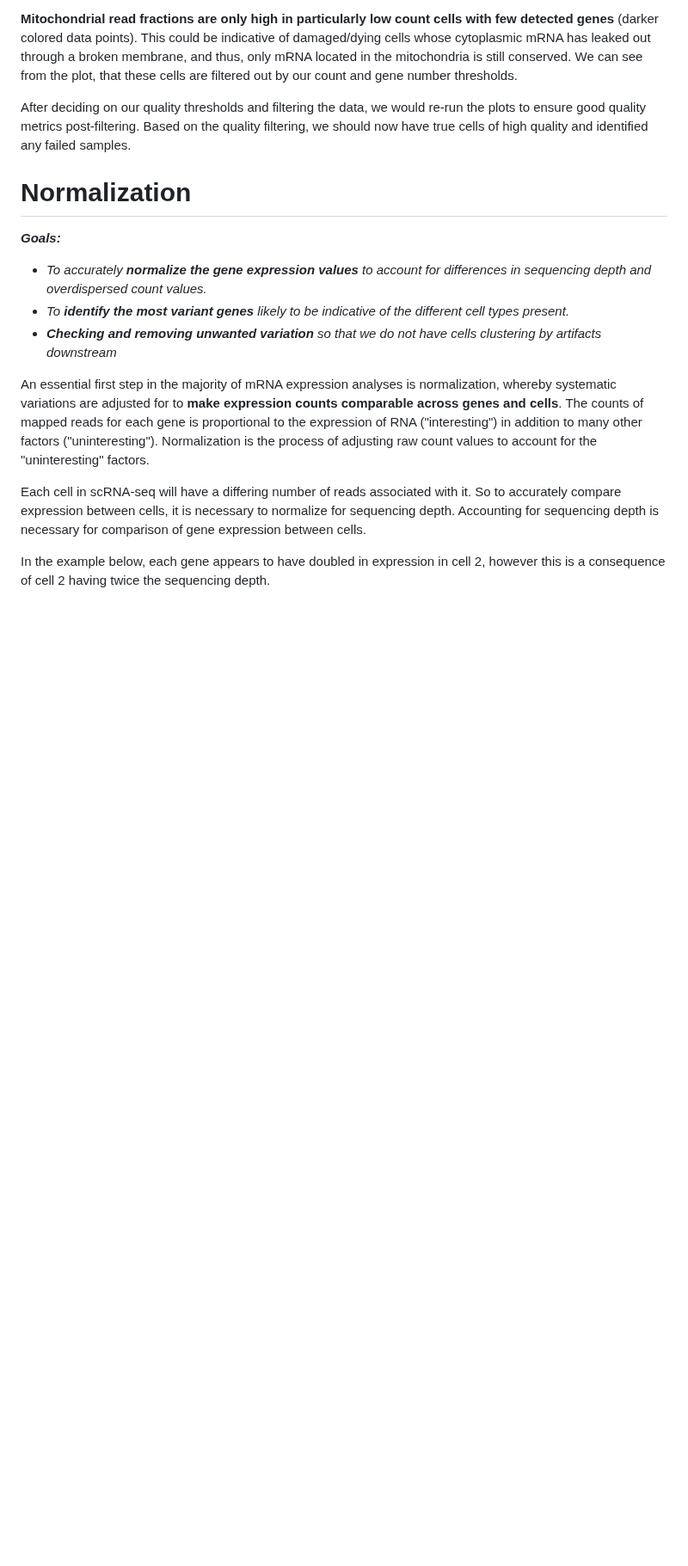
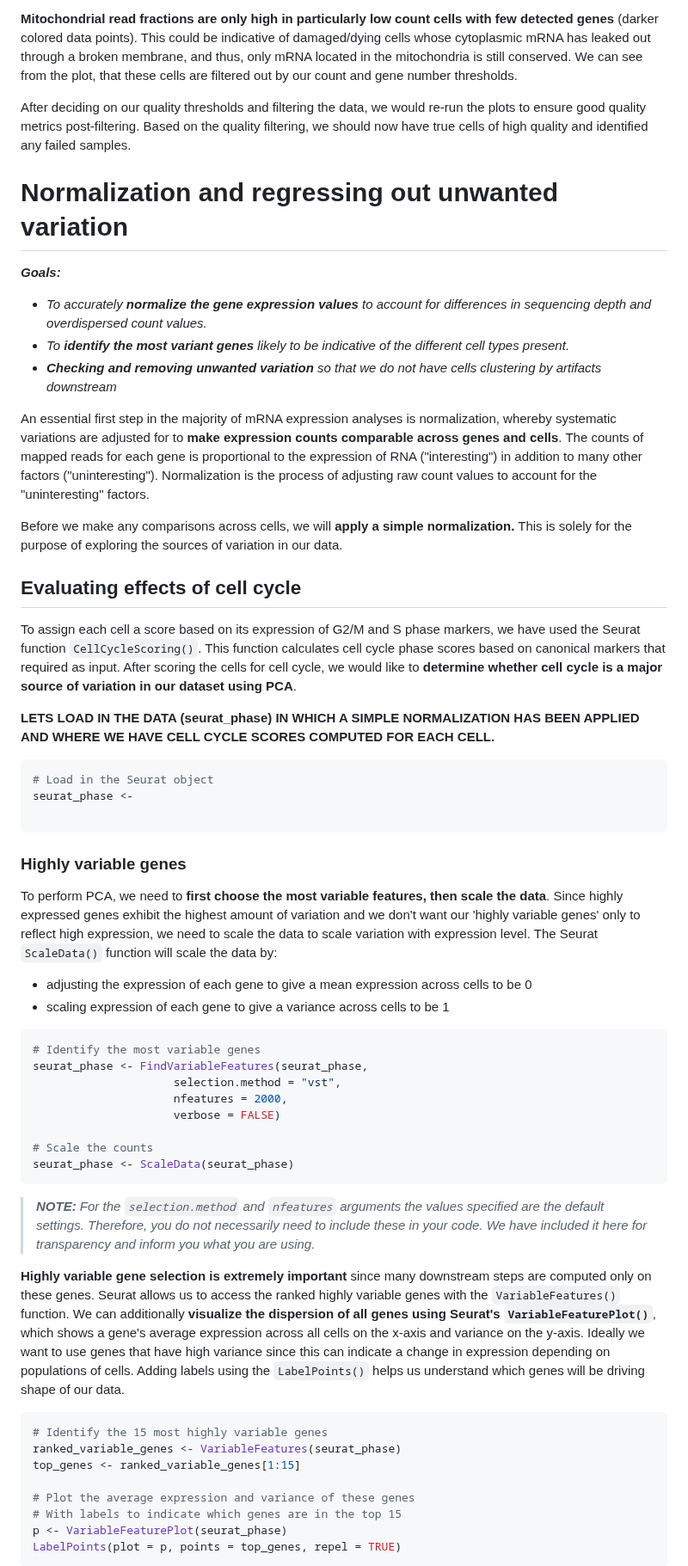
Before and after one commit to hbctraining/FoG_scRNA-seq_viz, a Markdown page: FoG_scRNAseq_viz.md, the part around one of its changes. Shown at 86% size. Rendered like a GitHub page; blank space fills up the shorter version.

````diff
--- a/FoG_scRNAseq_viz.md
+++ b/FoG_scRNAseq_viz.md
@@ -156,7 +156,7 @@ Good cells will generally exhibit both higher number of genes per cell and highe
 After deciding on our quality thresholds and filtering the data, we would re-run the plots to ensure good quality metrics post-filtering. Based on the quality filtering, we should now have true cells of high quality and identified any failed samples.
 
 
-# Normalization
+# Normalization and regressing out unwanted variation
 
 _**Goals:**_
 
@@ -165,11 +165,52 @@ _**Goals:**_
  - _**Checking and removing unwanted variation** so that we do not have cells clustering by artifacts downstream_
 
 
-
 An essential first step in the majority of mRNA expression analyses is normalization, whereby systematic variations are adjusted for to **make expression counts comparable across genes and cells**. The counts of mapped reads for each gene is proportional to the expression of RNA ("interesting") in addition to many other factors ("uninteresting"). Normalization is the process of adjusting raw count values to account for the "uninteresting" factors.
 
-Each cell in scRNA-seq will have a differing number of reads associated with it. So to accurately compare expression between cells, it is necessary to normalize for sequencing depth. Accounting for sequencing depth is necessary for comparison of gene expression between cells.
+Before we make any comparisons across cells, we will **apply a simple normalization.** This is solely for the purpose of exploring the sources of variation in our data.
 
-In the example below, each gene appears to have doubled in expression in cell 2, however this is a consequence of cell 2 having twice the sequencing depth.
+## Evaluating effects of cell cycle
+
+To assign each cell a score based on its expression of G2/M and S phase markers, we have used the Seurat function `CellCycleScoring()`. This function calculates cell cycle phase scores based on canonical markers that required as input. After scoring the cells for cell cycle, we would like to **determine whether cell cycle is a major source of variation in our dataset using PCA**.
+
+**LETS LOAD IN THE DATA (seurat_phase) IN WHICH A SIMPLE NORMALIZATION HAS BEEN APPLIED AND WHERE WE HAVE CELL CYCLE SCORES COMPUTED FOR EACH CELL.**
+
+```r
+# Load in the Seurat object
+seurat_phase <-
+
+```
+
+### Highly variable genes
+To perform PCA, we need to **first choose the most variable features, then scale the data**. Since highly expressed genes exhibit the highest amount of variation and we don't want our 'highly variable genes' only to reflect high expression, we need to scale the data to scale variation with expression level. The Seurat `ScaleData()` function will scale the data by:
+
+* adjusting the expression of each gene to give a mean expression across cells to be 0
+* scaling expression of each gene to give a variance across cells to be 1
+
+```r
+# Identify the most variable genes
+seurat_phase <- FindVariableFeatures(seurat_phase,
+                     selection.method = "vst",
+                     nfeatures = 2000,
+                     verbose = FALSE)
+
+# Scale the counts
+seurat_phase <- ScaleData(seurat_phase)
+```
+
+> _**NOTE:** For the `selection.method` and `nfeatures` arguments the values specified are the default settings. Therefore, you do not necessarily need to include these in your code. We have included it here for transparency and inform you what you are using._
+
+**Highly variable gene selection is extremely important** since many downstream steps are computed only on these genes. Seurat allows us to access the ranked highly variable genes with the `VariableFeatures()` function. We can additionally **visualize the dispersion of all genes using Seurat's `VariableFeaturePlot()`**, which shows a gene's average expression across all cells on the x-axis and variance on the y-axis. Ideally we want to use genes that have high variance since this can indicate a change in expression depending on populations of cells. Adding labels using the `LabelPoints()` helps us understand which genes will be driving shape of our data.
+
+```r
+# Identify the 15 most highly variable genes
+ranked_variable_genes <- VariableFeatures(seurat_phase)
+top_genes <- ranked_variable_genes[1:15]
+
+# Plot the average expression and variance of these genes
+# With labels to indicate which genes are in the top 15
+p <- VariableFeaturePlot(seurat_phase)
+LabelPoints(plot = p, points = top_genes, repel = TRUE)
+```
 
 <p align="center">
````
Also changed, not shown: other parts of FoG_scRNAseq_viz.md (+25 -10 lines).
